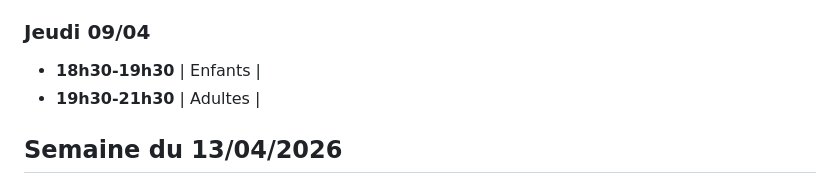
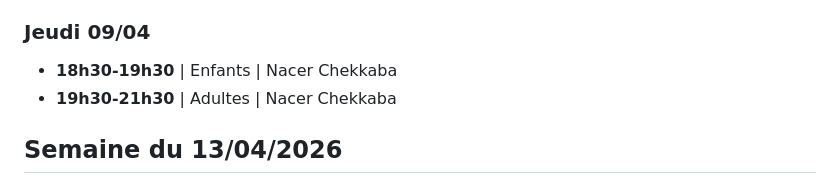
Before and after one commit to sebhuet/aikido-kannagara, a Markdown page: htdocs/agenda.md, the part around the change. Rendered like a GitHub page.

Commit message:
Agenda : ajout Nacer Chekkaba jeudi 09/04
Co-Authored-By: Claude Opus 4.6 (1M context) <noreply@anthropic.com>

```diff
--- a/htdocs/agenda.md
+++ b/htdocs/agenda.md
@@ -133,8 +133,8 @@ Chaque cours est défini par :
 
 ### Jeudi 09/04
 
-- **18h30-19h30** | Enfants |
-- **19h30-21h30** | Adultes |
+- **18h30-19h30** | Enfants | Nacer Chekkaba
+- **19h30-21h30** | Adultes | Nacer Chekkaba
 
 ## Semaine du 13/04/2026
 
```
